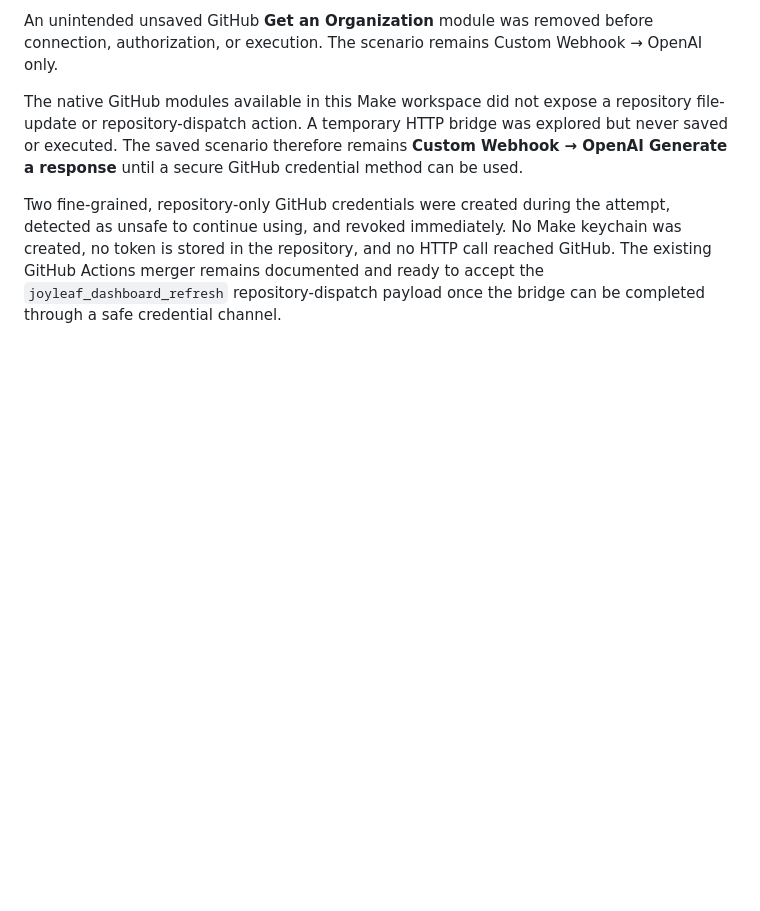
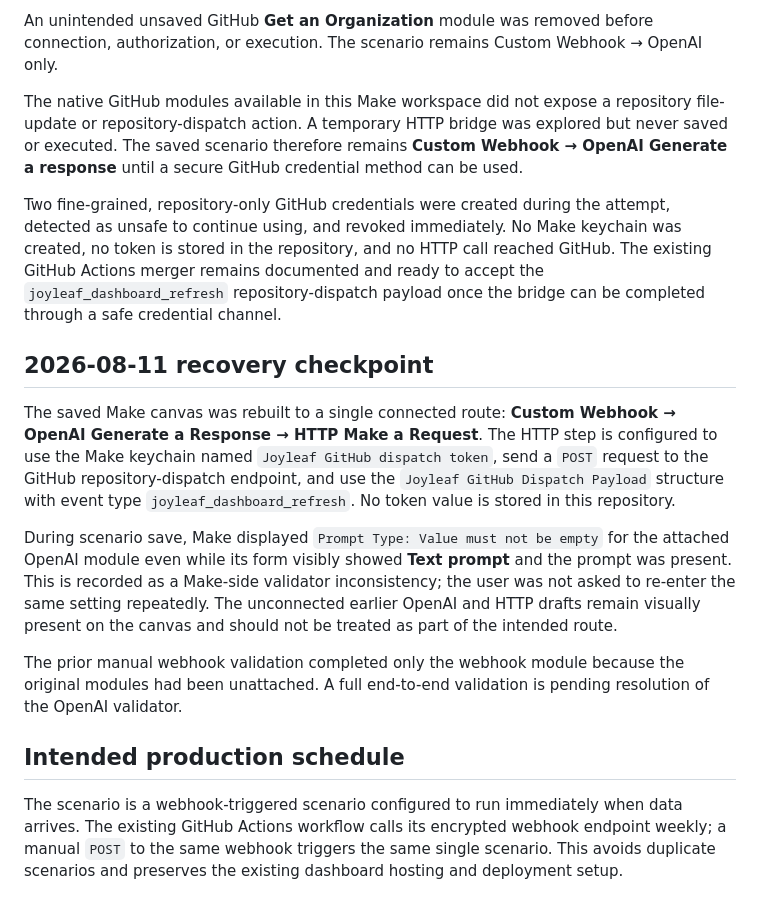
Before and after one commit to shaniakhan1/joyleafdashboard, a Markdown page: automation/make/README.md, the part around the change. GitHub-like rendering; blank space fills up the shorter version.

Commit message:
docs: record Make validator recovery checkpoint

```diff
--- a/automation/make/README.md
+++ b/automation/make/README.md
@@ -90,3 +90,15 @@ An unintended unsaved GitHub **Get an Organization** module was removed before c
 The native GitHub modules available in this Make workspace did not expose a repository file-update or repository-dispatch action. A temporary HTTP bridge was explored but never saved or executed. The saved scenario therefore remains **Custom Webhook → OpenAI Generate a response** until a secure GitHub credential method can be used.
 
 Two fine-grained, repository-only GitHub credentials were created during the attempt, detected as unsafe to continue using, and revoked immediately. No Make keychain was created, no token is stored in the repository, and no HTTP call reached GitHub. The existing GitHub Actions merger remains documented and ready to accept the `joyleaf_dashboard_refresh` repository-dispatch payload once the bridge can be completed through a safe credential channel.
+
+## 2026-08-11 recovery checkpoint
+
+The saved Make canvas was rebuilt to a single connected route: **Custom Webhook → OpenAI Generate a Response → HTTP Make a Request**. The HTTP step is configured to use the Make keychain named `Joyleaf GitHub dispatch token`, send a `POST` request to the GitHub repository-dispatch endpoint, and use the `Joyleaf GitHub Dispatch Payload` structure with event type `joyleaf_dashboard_refresh`. No token value is stored in this repository.
+
+During scenario save, Make displayed `Prompt Type: Value must not be empty` for the attached OpenAI module even while its form visibly showed **Text prompt** and the prompt was present. This is recorded as a Make-side validator inconsistency; the user was not asked to re-enter the same setting repeatedly. The unconnected earlier OpenAI and HTTP drafts remain visually present on the canvas and should not be treated as part of the intended route.
+
+The prior manual webhook validation completed only the webhook module because the original modules had been unattached. A full end-to-end validation is pending resolution of the OpenAI validator.
+
+## Intended production schedule
+
+The scenario is a webhook-triggered scenario configured to run immediately when data arrives. The existing GitHub Actions workflow calls its encrypted webhook endpoint weekly; a manual `POST` to the same webhook triggers the same single scenario. This avoids duplicate scenarios and preserves the existing dashboard hosting and deployment setup.
```
